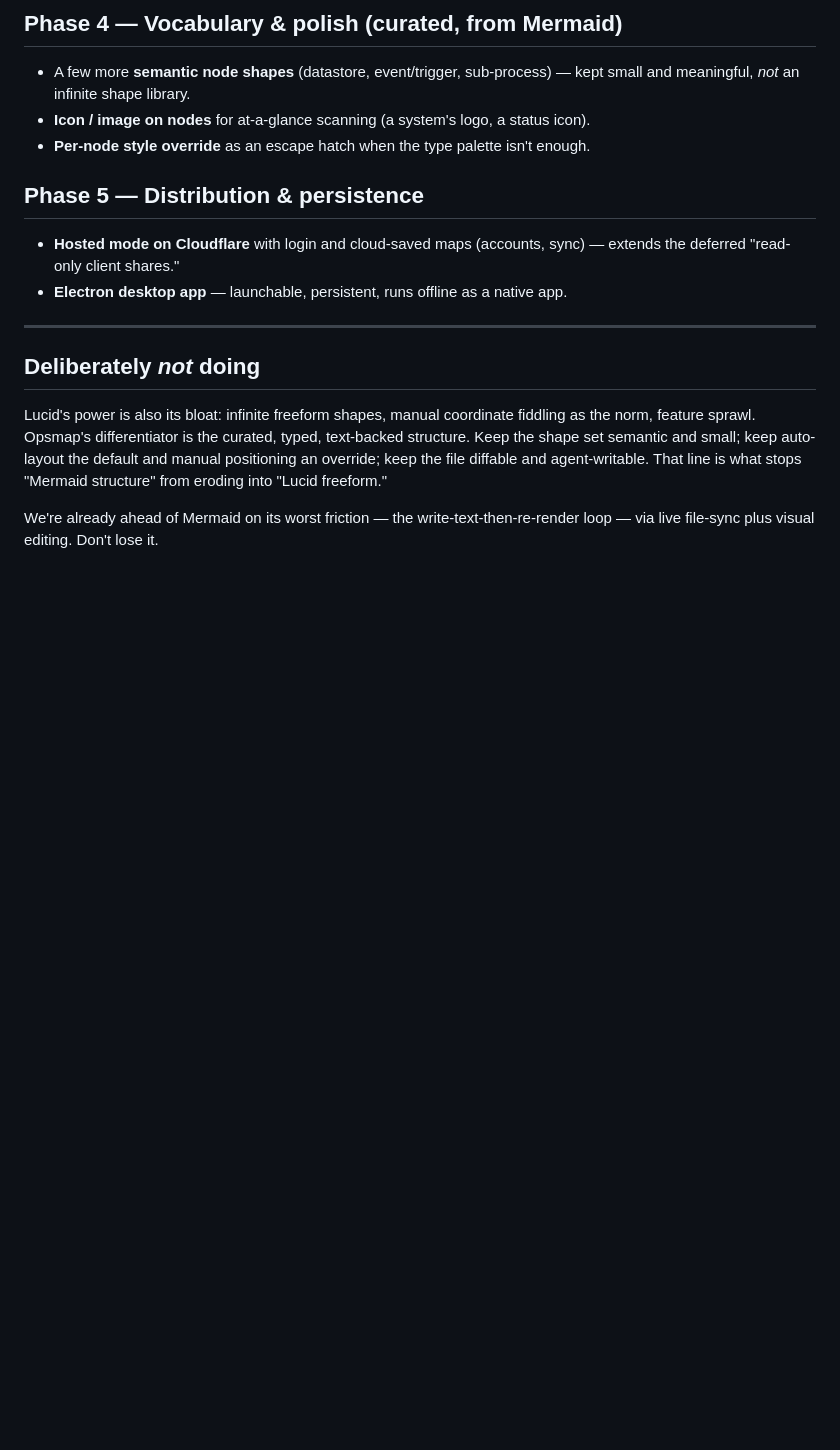
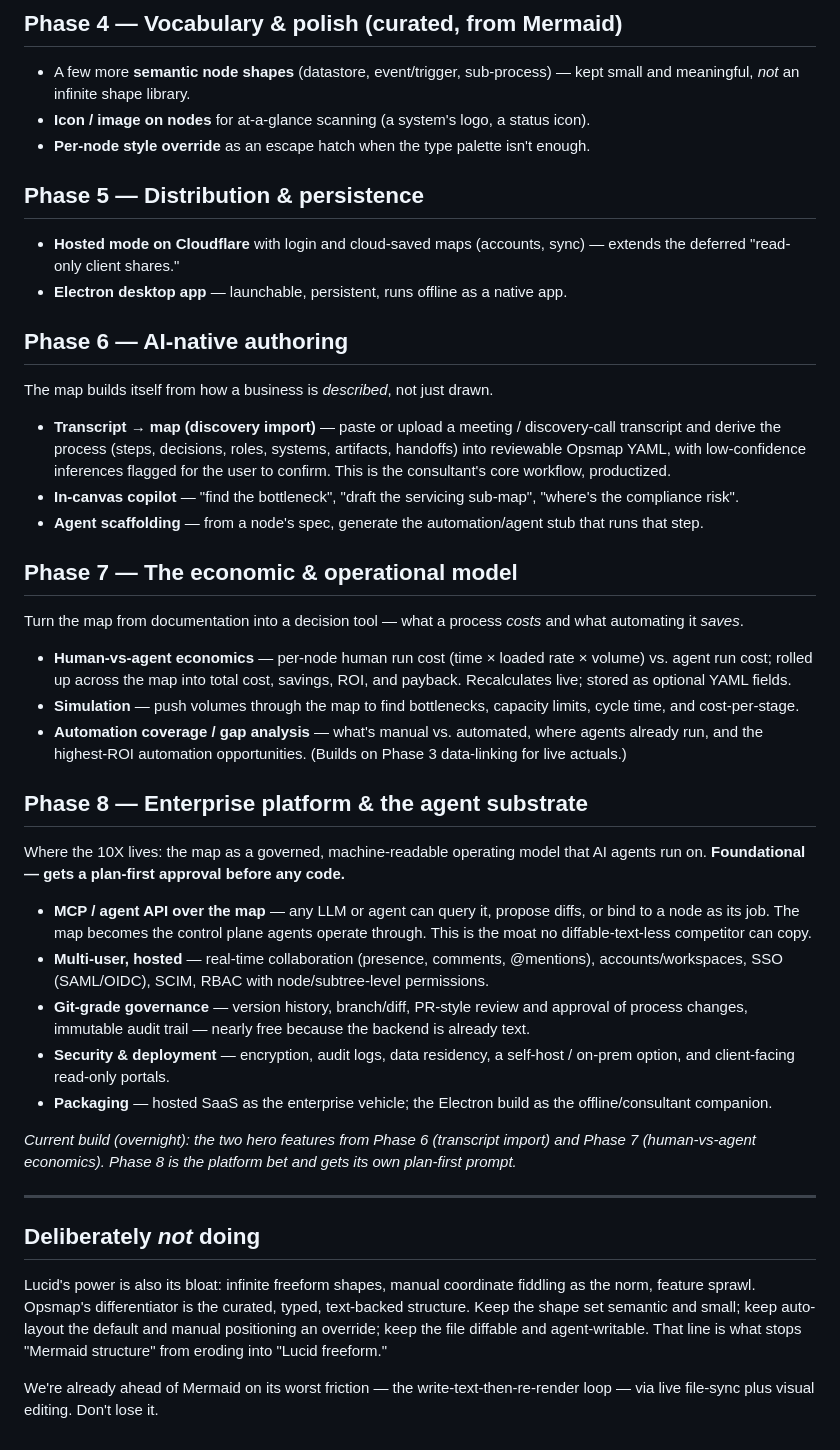
Before and after one commit to jross787/serigraph, a Markdown page: docs/ROADMAP.md, the part around the change. Drawn GitHub-style; blank space fills up the shorter version.

Commit message:
Roadmap: add Phases 6-8 (AI-native authoring, economic model, enterprise/agent substrate)

```diff
--- a/docs/ROADMAP.md
+++ b/docs/ROADMAP.md
@@ -50,6 +50,34 @@ Make the map reflect reality, not just document it. Aligns with the already-scop
 - **Hosted mode on Cloudflare** with login and cloud-saved maps (accounts, sync) — extends the deferred "read-only client shares."
 - **Electron desktop app** — launchable, persistent, runs offline as a native app.
 
+## Phase 6 — AI-native authoring
+
+The map builds itself from how a business is *described*, not just drawn.
+
+- **Transcript → map (discovery import)** — paste or upload a meeting / discovery-call transcript and derive the process (steps, decisions, roles, systems, artifacts, handoffs) into reviewable Opsmap YAML, with low-confidence inferences flagged for the user to confirm. This is the consultant's core workflow, productized.
+- **In-canvas copilot** — "find the bottleneck", "draft the servicing sub-map", "where's the compliance risk".
+- **Agent scaffolding** — from a node's spec, generate the automation/agent stub that runs that step.
+
+## Phase 7 — The economic & operational model
+
+Turn the map from documentation into a decision tool — what a process *costs* and what automating it *saves*.
+
+- **Human-vs-agent economics** — per-node human run cost (time × loaded rate × volume) vs. agent run cost; rolled up across the map into total cost, savings, ROI, and payback. Recalculates live; stored as optional YAML fields.
+- **Simulation** — push volumes through the map to find bottlenecks, capacity limits, cycle time, and cost-per-stage.
+- **Automation coverage / gap analysis** — what's manual vs. automated, where agents already run, and the highest-ROI automation opportunities. (Builds on Phase 3 data-linking for live actuals.)
+
+## Phase 8 — Enterprise platform & the agent substrate
+
+Where the 10X lives: the map as a governed, machine-readable operating model that AI agents run on. **Foundational — gets a plan-first approval before any code.**
+
+- **MCP / agent API over the map** — any LLM or agent can query it, propose diffs, or bind to a node as its job. The map becomes the control plane agents operate through. This is the moat no diffable-text-less competitor can copy.
+- **Multi-user, hosted** — real-time collaboration (presence, comments, @mentions), accounts/workspaces, SSO (SAML/OIDC), SCIM, RBAC with node/subtree-level permissions.
+- **Git-grade governance** — version history, branch/diff, PR-style review and approval of process changes, immutable audit trail — nearly free because the backend is already text.
+- **Security & deployment** — encryption, audit logs, data residency, a self-host / on-prem option, and client-facing read-only portals.
+- **Packaging** — hosted SaaS as the enterprise vehicle; the Electron build as the offline/consultant companion.
+
+*Current build (overnight): the two hero features from Phase 6 (transcript import) and Phase 7 (human-vs-agent economics). Phase 8 is the platform bet and gets its own plan-first prompt.*
+
 ---
 
 ## Deliberately *not* doing
```
